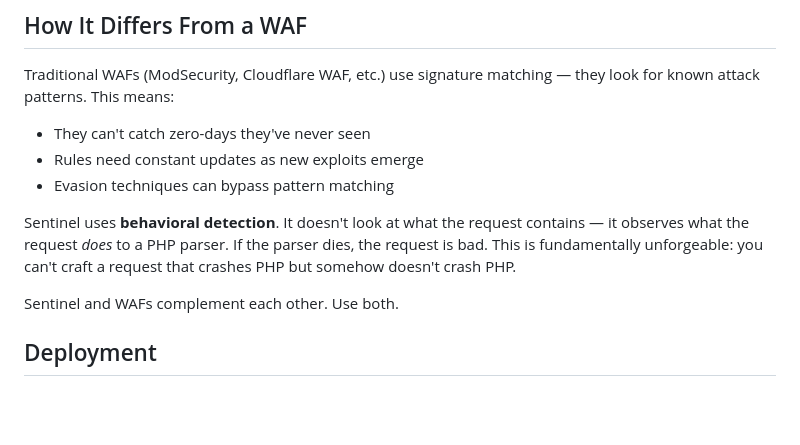
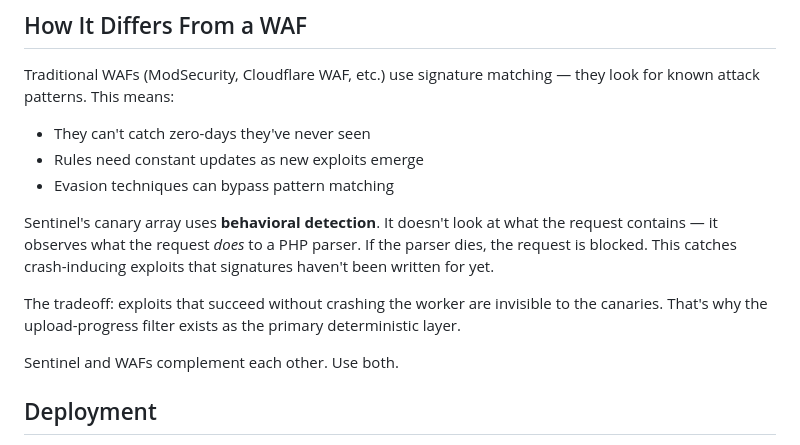
Before and after one commit to Taz1920/PHP-Canarywall, a Markdown page: WRITEUP.md, the part around one of its changes. GitHub-like rendering; blank space fills up the shorter version.

```diff
--- a/WRITEUP.md
+++ b/WRITEUP.md
@@ -99,7 +106,9 @@ Traditional WAFs (ModSecurity, Cloudflare WAF, etc.) use signature matching —
 - Rules need constant updates as new exploits emerge
 - Evasion techniques can bypass pattern matching
 
-Sentinel uses **behavioral detection**. It doesn't look at what the request contains — it observes what the request *does* to a PHP parser. If the parser dies, the request is bad. This is fundamentally unforgeable: you can't craft a request that crashes PHP but somehow doesn't crash PHP.
+Sentinel's canary array uses **behavioral detection**. It doesn't look at what the request contains — it observes what the request *does* to a PHP parser. If the parser dies, the request is blocked. This catches crash-inducing exploits that signatures haven't been written for yet.
+
+The tradeoff: exploits that succeed without crashing the worker are invisible to the canaries. That's why the upload-progress filter exists as the primary deterministic layer.
 
 Sentinel and WAFs complement each other. Use both.
 
```
Also changed, not shown: other parts of WRITEUP.md (+23 -16 lines), 1 other file.
